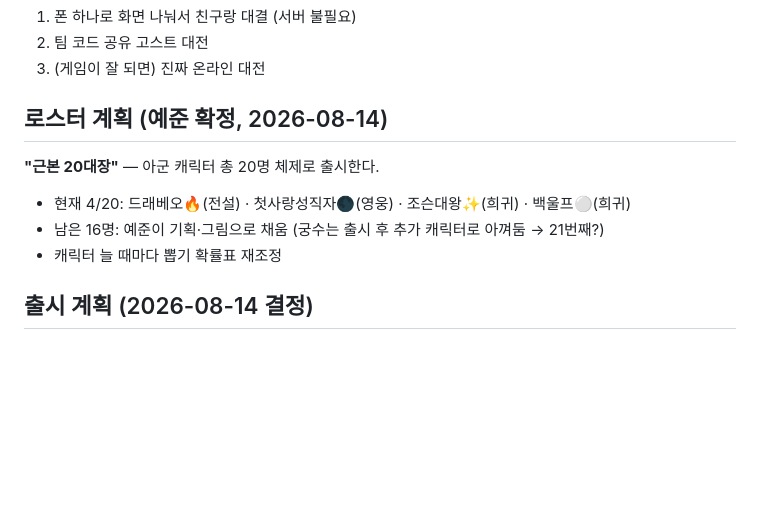
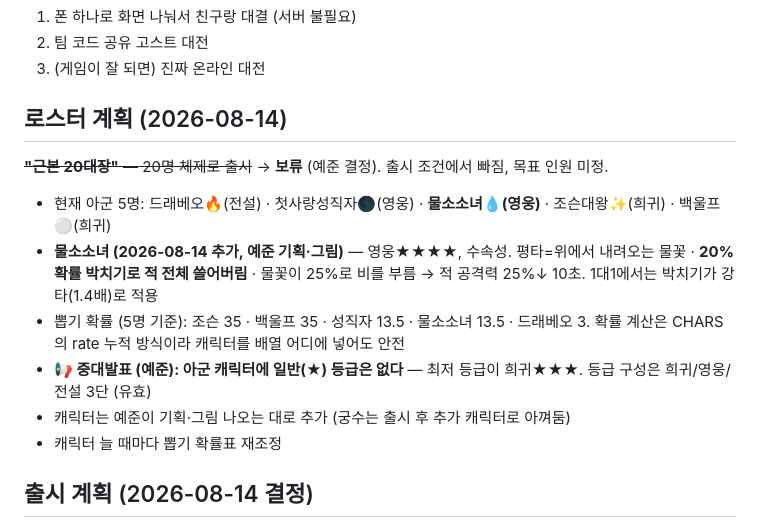
Before and after one commit to kongpot9/dungeon-g, a Markdown page: DESIGN.md, the part around the change. Drawn GitHub-style; blank space fills up the shorter version.

Commit message:
📖 설계 노트 — 물소소녀 등록, 로스터 5명

```diff
--- a/DESIGN.md
+++ b/DESIGN.md
@@ -129,12 +129,15 @@
 2. 팀 코드 공유 고스트 대전
 3. (게임이 잘 되면) 진짜 온라인 대전
 
-## 로스터 계획 (예준 확정, 2026-08-14)
+## 로스터 계획 (2026-08-14)
 
-**"근본 20대장"** — 아군 캐릭터 총 20명 체제로 출시한다.
+~~**"근본 20대장"** — 20명 체제로 출시~~ → **보류** (예준 결정). 출시 조건에서 빠짐, 목표 인원 미정.
 
-- 현재 4/20: 드래베오🔥(전설) · 첫사랑성직자🌑(영웅) · 조슨대왕✨(희귀) · 백울프⚪(희귀)
-- 남은 16명: 예준이 기획·그림으로 채움 (궁수는 출시 후 추가 캐릭터로 아껴둠 → 21번째?)
+- 현재 아군 5명: 드래베오🔥(전설) · 첫사랑성직자🌑(영웅) · **물소소녀💧(영웅)** · 조슨대왕✨(희귀) · 백울프⚪(희귀)
+- **물소소녀 (2026-08-14 추가, 예준 기획·그림)** — 영웅★★★★, 수속성. 평타=위에서 내려오는 물꽃 · **20% 확률 박치기로 적 전체 쓸어버림** · 물꽃이 25%로 비를 부름 → 적 공격력 25%↓ 10초. 1대1에서는 박치기가 강타(1.4배)로 적용
+- 뽑기 확률 (5명 기준): 조슨 35 · 백울프 35 · 성직자 13.5 · 물소소녀 13.5 · 드래베오 3. 확률 계산은 CHARS의 rate 누적 방식이라 캐릭터를 배열 어디에 넣어도 안전
+- **📢 중대발표 (예준): 아군 캐릭터에 일반(★) 등급은 없다** — 최저 등급이 희귀★★★. 등급 구성은 희귀/영웅/전설 3단 (유효)
+- 캐릭터는 예준이 기획·그림 나오는 대로 추가 (궁수는 출시 후 추가 캐릭터로 아껴둠)
 - 캐릭터 늘 때마다 뽑기 확률표 재조정
 
 ## 출시 계획 (2026-08-14 결정)
```
